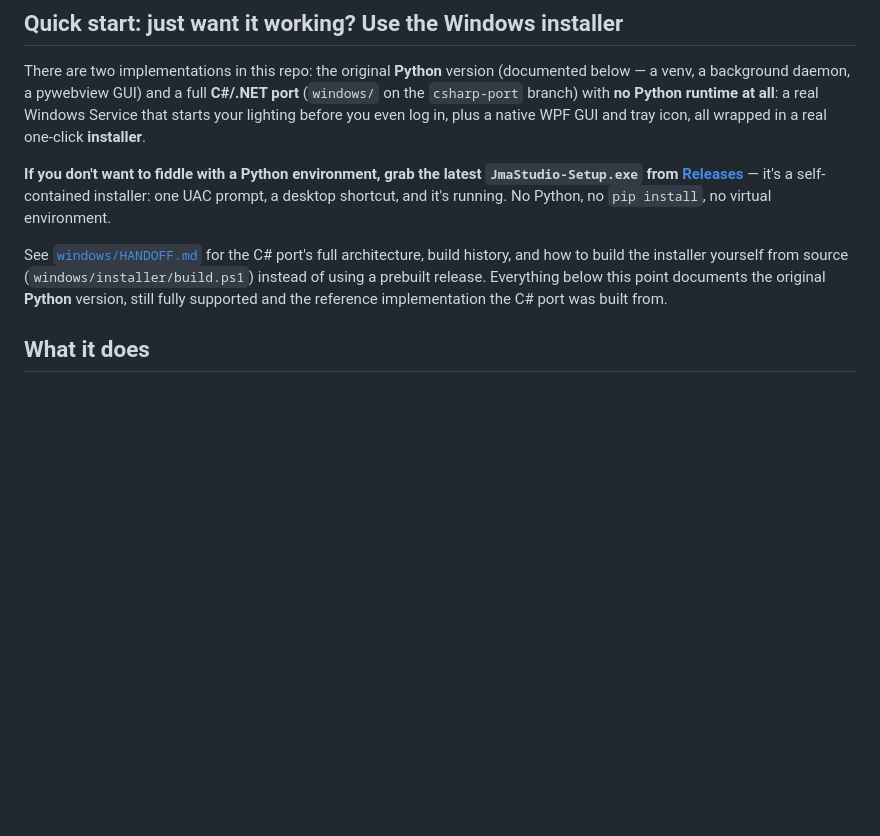
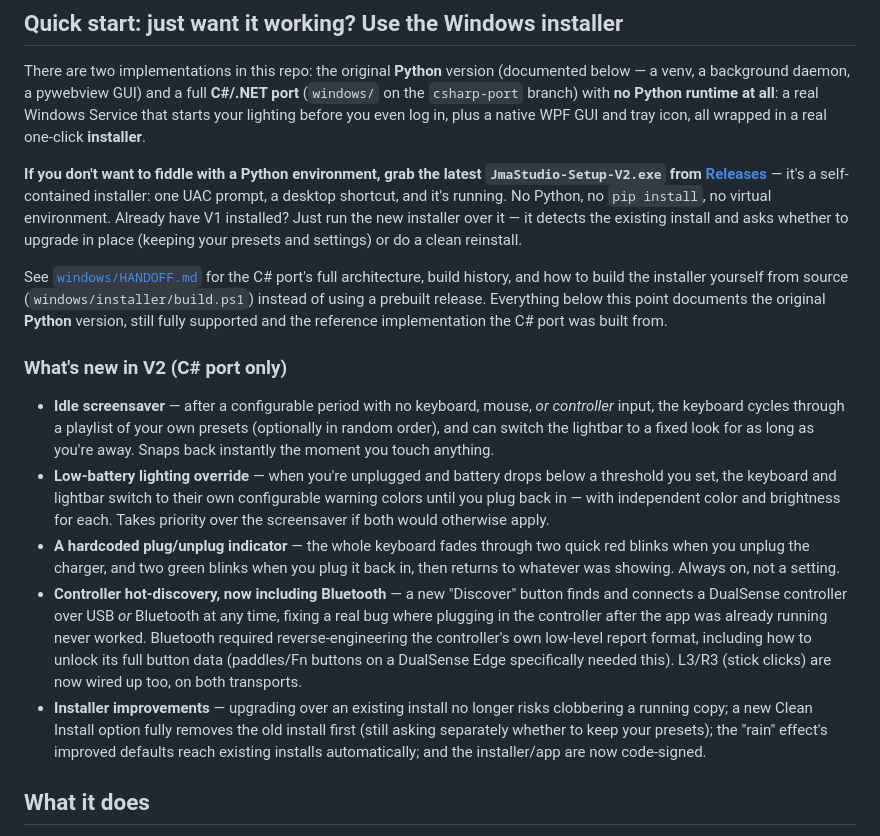
Before and after one commit to jadamsky/jma-studio-rgb-keyboard, a Markdown page: README.md, the part around the change. GitHub-like rendering; blank space fills up the shorter version.

Commit message:
Update README with V2 changes and versioned installer filename
Adds a "What's new in V2" summary (idle screensaver, low-battery
override, plug/unplug indicator, Bluetooth controller support,
installer upgrade/clean-install/signing improvements) and updates the
quick-start section to reference JmaStudio-Setup-V2.exe.

Co-Authored-By: Claude Sonnet 5 <noreply@anthropic.com>

```diff
--- a/README.md
+++ b/README.md
@@ -33,10 +33,13 @@ starts your lighting before you even log in, plus a native WPF GUI and
 tray icon, all wrapped in a real one-click **installer**.
 
 **If you don't want to fiddle with a Python environment, grab the
-latest `JmaStudio-Setup.exe` from
+latest `JmaStudio-Setup-V2.exe` from
 [Releases](../../releases/latest)** — it's a self-contained installer:
 one UAC prompt, a desktop shortcut, and it's running. No Python, no
-`pip install`, no virtual environment.
+`pip install`, no virtual environment. Already have V1 installed? Just
+run the new installer over it — it detects the existing install and
+asks whether to upgrade in place (keeping your presets and settings) or
+do a clean reinstall.
 
 See [`windows/HANDOFF.md`](windows/HANDOFF.md) for the C# port's full
 architecture, build history, and how to build the installer yourself
@@ -44,6 +47,37 @@ from source (`windows/installer/build.ps1`) instead of using a prebuilt
 release. Everything below this point documents the original **Python**
 version, still fully supported and the reference implementation the C#
 port was built from.
+
+### What's new in V2 (C# port only)
+
+- **Idle screensaver** — after a configurable period with no keyboard,
+  mouse, *or controller* input, the keyboard cycles through a playlist
+  of your own presets (optionally in random order), and can switch the
+  lightbar to a fixed look for as long as you're away. Snaps back
+  instantly the moment you touch anything.
+- **Low-battery lighting override** — when you're unplugged and battery
+  drops below a threshold you set, the keyboard and lightbar switch to
+  their own configurable warning colors until you plug back in — with
+  independent color and brightness for each. Takes priority over the
+  screensaver if both would otherwise apply.
+- **A hardcoded plug/unplug indicator** — the whole keyboard fades
+  through two quick red blinks when you unplug the charger, and two
+  green blinks when you plug it back in, then returns to whatever was
+  showing. Always on, not a setting.
+- **Controller hot-discovery, now including Bluetooth** — a new
+  "Discover" button finds and connects a DualSense controller over USB
+  *or* Bluetooth at any time, fixing a real bug where plugging in the
+  controller after the app was already running never worked. Bluetooth
+  required reverse-engineering the controller's own low-level report
+  format, including how to unlock its full button data (paddles/Fn
+  buttons on a DualSense Edge specifically needed this). L3/R3 (stick
+  clicks) are now wired up too, on both transports.
+- **Installer improvements** — upgrading over an existing install no
+  longer risks clobbering a running copy; a new Clean Install option
+  fully removes the old install first (still asking separately whether
+  to keep your presets); the "rain" effect's improved defaults reach
+  existing installs automatically; and the installer/app are now
+  code-signed.
 
 ## What it does
 
```
